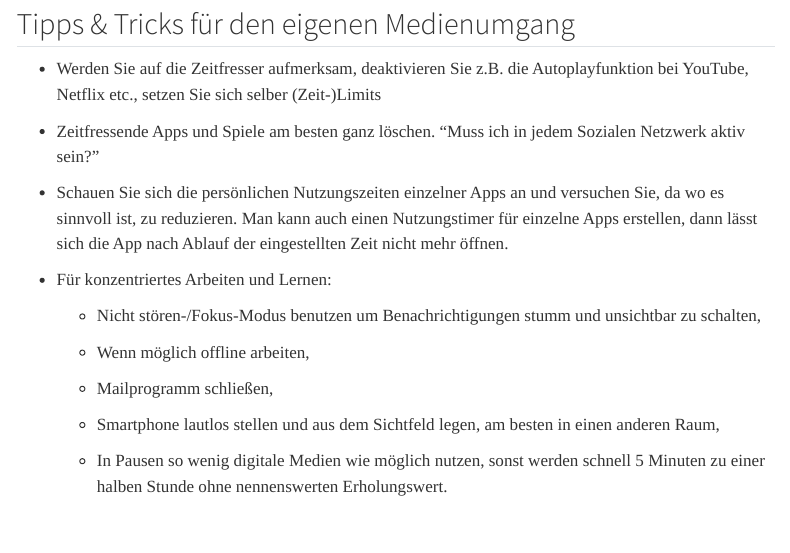
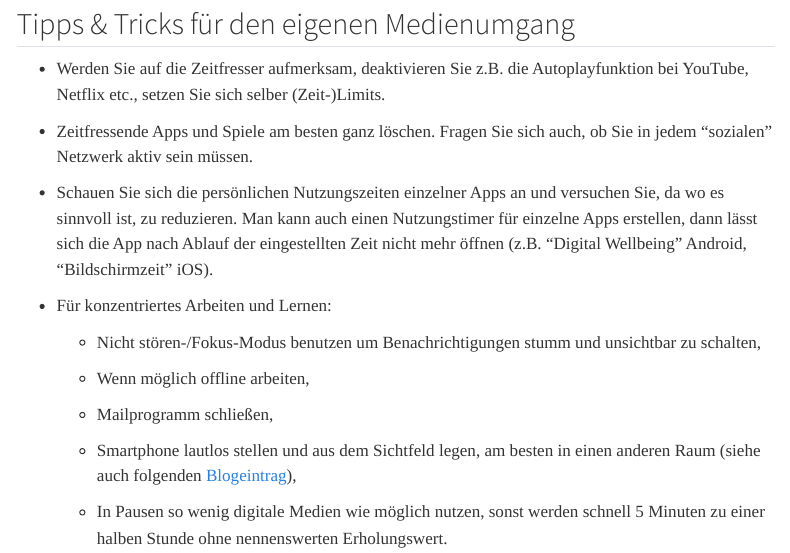
Before and after one commit to t-maurer/tem1337.github.io, a Quarto document (faq/index.qmd): the page in a window 1100 px wide, from 80 px down. Rendered offline with R 4.5, knitr and Pandoc in place of Quarto, with nearby package versions; menus at the side of the page are left out.

Commit message:
update recommendation & faq

```diff
--- a/faq/index.qmd
+++ b/faq/index.qmd
@@ -5,11 +5,11 @@ toc: true
 
 ## Tipps & Tricks für den eigenen Medienumgang
 
--   Werden Sie auf die Zeitfresser aufmerksam, deaktivieren Sie z.B. die Autoplayfunktion bei YouTube, Netflix etc., setzen Sie sich selber (Zeit-)Limits
+-   Werden Sie auf die Zeitfresser aufmerksam, deaktivieren Sie z.B. die Autoplayfunktion bei YouTube, Netflix etc., setzen Sie sich selber (Zeit-)Limits.
 
--   Zeitfressende Apps und Spiele am besten ganz löschen. "Muss ich in jedem Sozialen Netzwerk aktiv sein?"
+-   Zeitfressende Apps und Spiele am besten ganz löschen. Fragen Sie sich auch, ob Sie in jedem "sozialen" Netzwerk aktiv sein müssen.
 
--   Schauen Sie sich die persönlichen Nutzungszeiten einzelner Apps an und versuchen Sie, da wo es sinnvoll ist, zu reduzieren. Man kann auch einen Nutzungstimer für einzelne Apps erstellen, dann lässt sich die App nach Ablauf der eingestellten Zeit nicht mehr öffnen.
+-   Schauen Sie sich die persönlichen Nutzungszeiten einzelner Apps an und versuchen Sie, da wo es sinnvoll ist, zu reduzieren. Man kann auch einen Nutzungstimer für einzelne Apps erstellen, dann lässt sich die App nach Ablauf der eingestellten Zeit nicht mehr öffnen (z.B. "Digital Wellbeing" Android, "Bildschirmzeit" iOS).
 
 -   Für konzentriertes Arbeiten und Lernen:
 
@@ -19,7 +19,7 @@ toc: true
 
     -   Mailprogramm schließen,
 
-    -   Smartphone lautlos stellen und aus dem Sichtfeld legen, am besten in einen anderen Raum,
+    -   Smartphone lautlos stellen und aus dem Sichtfeld legen, am besten in einen anderen Raum (siehe auch folgenden [Blogeintrag](/posts/230923-brain-drain-smartphone/)),
 
     -   In Pausen so wenig digitale Medien wie möglich nutzen, sonst werden schnell 5 Minuten zu einer halben Stunde ohne nennenswerten Erholungswert.
 
```
Also changed, not shown: empfehlungen/03-links.qmd (+1 -1 lines).
